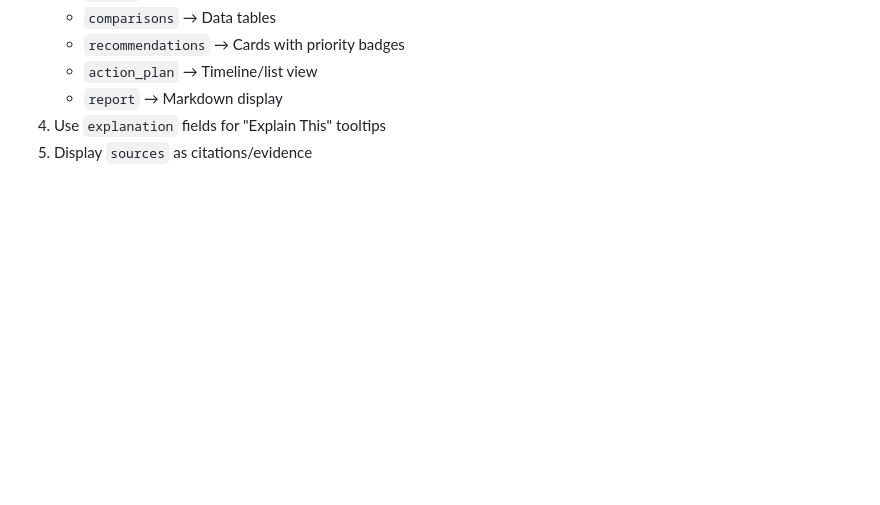
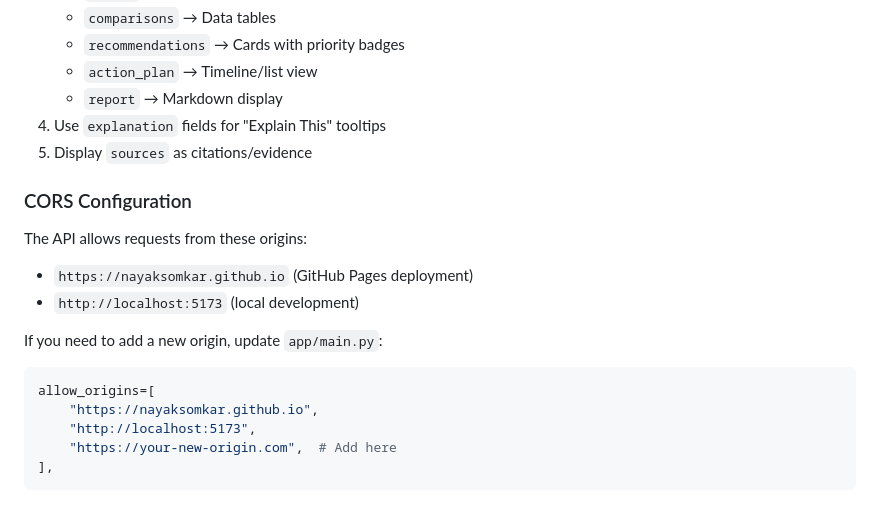
Before and after one commit to nayaksomkar/CompetitorEngine, a Markdown page: README.md, the part around the change. GitHub-like rendering; blank space fills up the shorter version.

Commit message:
docs: add CORS configuration section for UI team
Co-authored-by: CommandCodeBot <noreply@commandcode.ai>

````diff
--- a/README.md
+++ b/README.md
@@ -394,3 +394,17 @@ Set `USE_MOCK_SCRAPER=false` and `SCRAPER_SERVICE_URL` when the scraper is built
    - `report` → Markdown display
 4. Use `explanation` fields for "Explain This" tooltips
 5. Display `sources` as citations/evidence
+
+### CORS Configuration
+The API allows requests from these origins:
+- `https://nayaksomkar.github.io` (GitHub Pages deployment)
+- `http://localhost:5173` (local development)
+
+If you need to add a new origin, update `app/main.py`:
+```python
+allow_origins=[
+    "https://nayaksomkar.github.io",
+    "http://localhost:5173",
+    "https://your-new-origin.com",  # Add here
+],
+```
````
